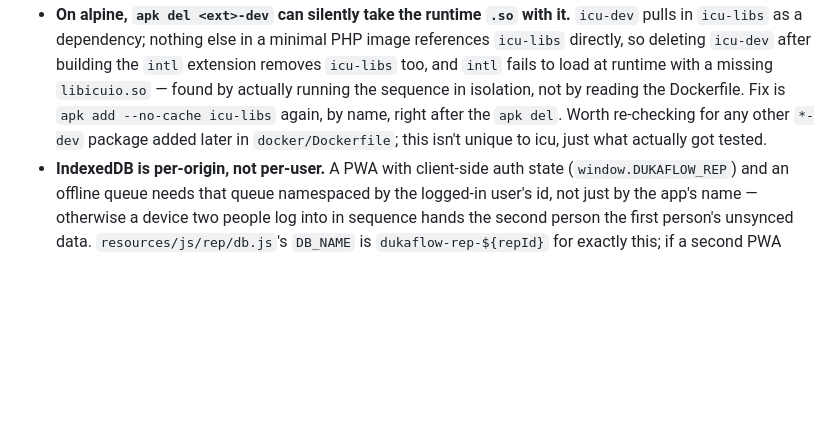
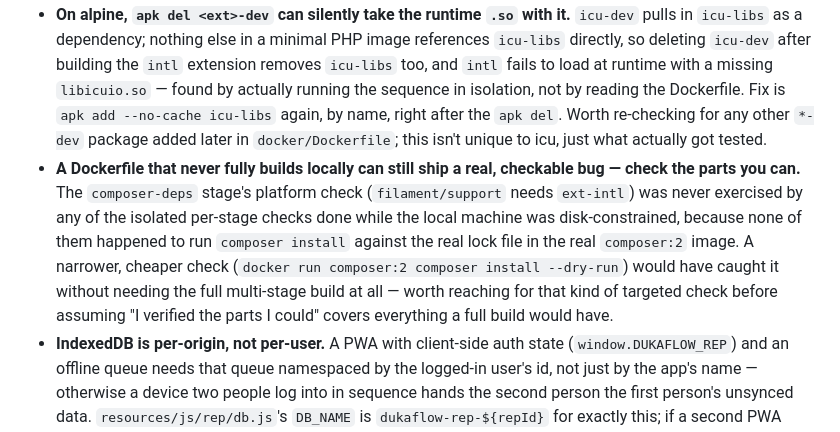
Before and after one commit to imranstein/dukaflow, a Markdown page: Docs/memory-bank/activeContext.md, the part around one of its changes. GitHub-like rendering; blank space fills up the shorter version.

```diff
--- a/Docs/memory-bank/activeContext.md
+++ b/Docs/memory-bank/activeContext.md
@@ -22,4 +23,5 @@ What's in flight right now. Read first when picking the project back up; update
 - The app's `shouldRenderJsonWhen()` only renders JSON under `/api/*`; the sync endpoints live at `/api/sync/*` for exactly that reason, on the plain `web` middleware group (session + CSRF), not a separate API guard — see ADR-002 §8.
 - **A "changes since" feed being cursor-correct says nothing about whether it's scope-correct.** `SyncFeed::pull()` took `(entityType, cursor, limit)` with no notion of who was asking, and every test proved the delta logic worked while nobody wrote a test proving one rep couldn't see another's customers — because both look identical from inside a single-rep test. `$salesRepId` is now a required (nullable-but-fails-closed-on-null) parameter on the interface itself, and `SyncFeedTest.php`'s "never hands one rep another rep's book" test is the shape to copy for the next feed like this: two reps, two routes, assert the wrong one's data never appears — not just that the right one's does.
 - **On alpine, `apk del <ext>-dev` can silently take the runtime `.so` with it.** `icu-dev` pulls in `icu-libs` as a dependency; nothing else in a minimal PHP image references `icu-libs` directly, so deleting `icu-dev` after building the `intl` extension removes `icu-libs` too, and `intl` fails to load at runtime with a missing `libicuio.so` — found by actually running the sequence in isolation, not by reading the Dockerfile. Fix is `apk add --no-cache icu-libs` again, by name, right after the `apk del`. Worth re-checking for any other `*-dev` package added later in `docker/Dockerfile`; this isn't unique to icu, just what actually got tested.
+- **A Dockerfile that never fully builds locally can still ship a real, checkable bug — check the parts you can.** The `composer-deps` stage's platform check (`filament/support` needs `ext-intl`) was never exercised by any of the isolated per-stage checks done while the local machine was disk-constrained, because none of them happened to run `composer install` against the real lock file in the real `composer:2` image. A narrower, cheaper check (`docker run composer:2 composer install --dry-run`) would have caught it without needing the full multi-stage build at all — worth reaching for that kind of targeted check before assuming "I verified the parts I could" covers everything a full build would have.
 - **IndexedDB is per-origin, not per-user.** A PWA with client-side auth state (`window.DUKAFLOW_REP`) and an offline queue needs that queue namespaced by the logged-in user's id, not just by the app's name — otherwise a device two people log into in sequence hands the second person the first person's unsynced data. `resources/js/rep/db.js`'s `DB_NAME` is `dukaflow-rep-${repId}` for exactly this; if a second PWA surface ever gets built here, it needs the same namespacing from the start, not bolted on after a review finds it missing.
```
Also changed, not shown: other parts of Docs/memory-bank/activeContext.md (+2 -1 lines), Docs/memory-bank/progress.md (+8 -0 lines).
